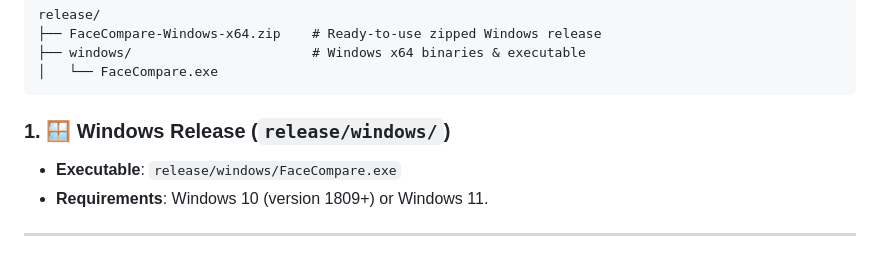
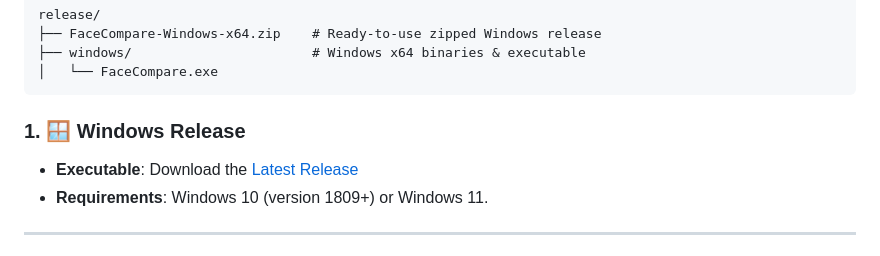
Before and after one commit to silentco2/FaceCompare, a Markdown page: README.md, the part around the change. Rendered like a GitHub page.

Commit message:
Revise Windows Release section in README
Updated Windows Release section to include download link for the latest release.

````diff
--- a/README.md
+++ b/README.md
@@ -61,8 +61,8 @@ release/
 │   └── FaceCompare.exe
 ```
 
-### 1. 🪟 Windows Release (`release/windows/`)
-- **Executable**: `release/windows/FaceCompare.exe`
+### 1. 🪟 Windows Release
+- **Executable**: Download the [Latest Release](https://github.com)
 - **Requirements**: Windows 10 (version 1809+) or Windows 11.
 ---
 
````
